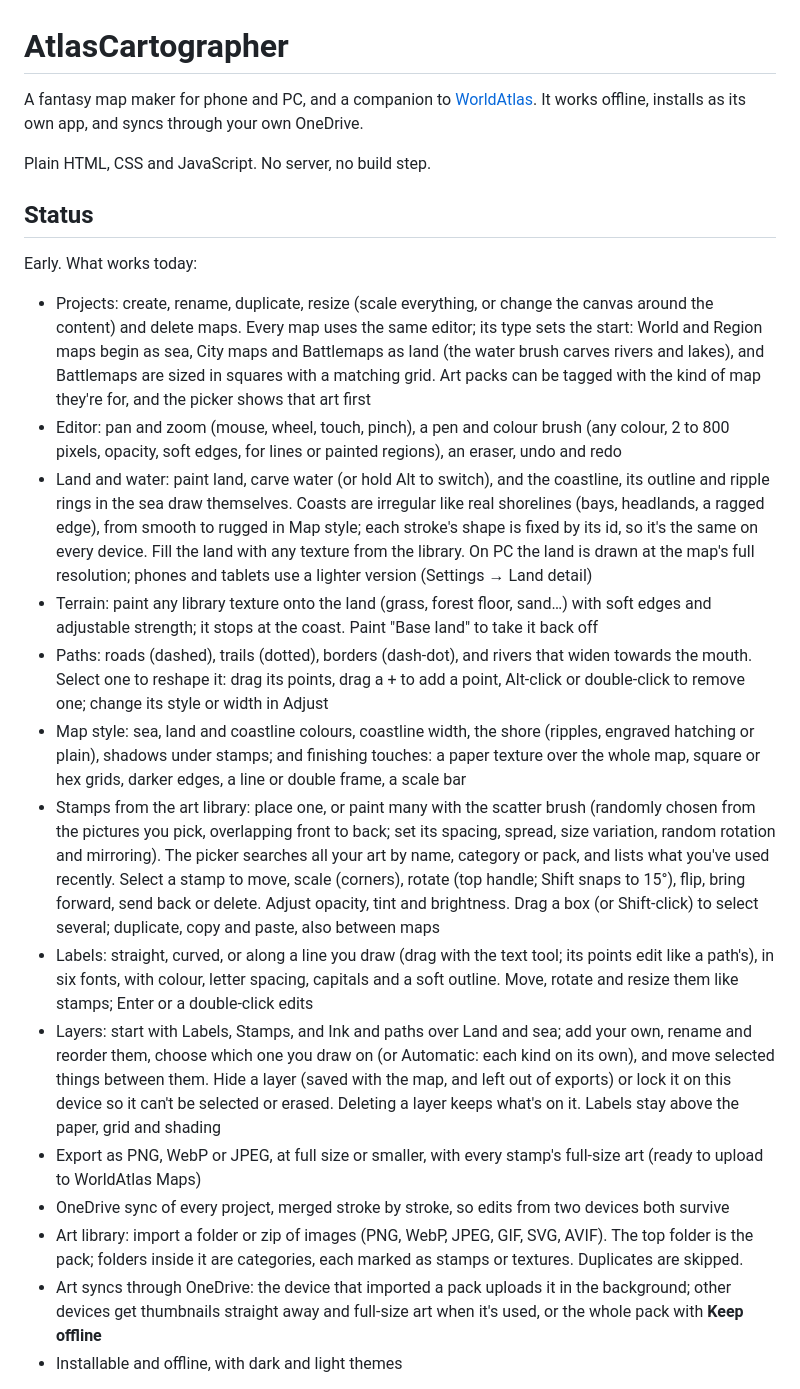
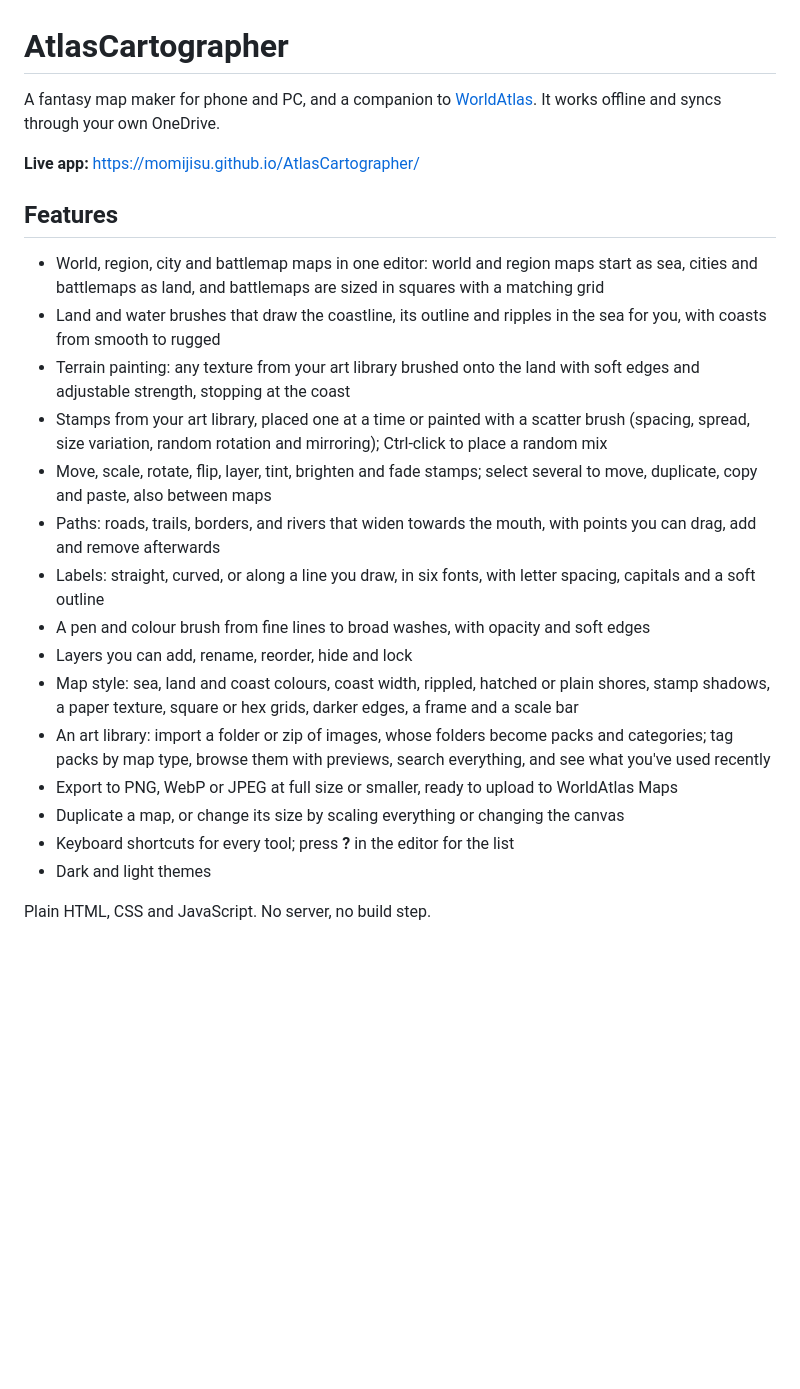
Before and after one commit to Momijisu/AtlasCartographer, a Markdown page: README.md, the part around one of its changes. Rendered like a GitHub page; blank space fills up the shorter version.

```diff
--- a/README.md
+++ b/README.md
@@ -1,25 +1,26 @@
 # AtlasCartographer
 
-A fantasy map maker for phone and PC, and a companion to [WorldAtlas](https://github.com/Momijisu/WorldAtlas). It works offline, installs as its own app, and syncs through your own OneDrive.
+A fantasy map maker for phone and PC, and a companion to [WorldAtlas](https://github.com/Momijisu/WorldAtlas). It works offline and syncs through your own OneDrive.
+
+**Live app:** https://momijisu.github.io/AtlasCartographer/
+
+## Features
+
+- World, region, city and battlemap maps in one editor: world and region maps start as sea, cities and battlemaps as land, and battlemaps are sized in squares with a matching grid
+- Land and water brushes that draw the coastline, its outline and ripples in the sea for you, with coasts from smooth to rugged
+- Terrain painting: any texture from your art library brushed onto the land with soft edges and adjustable strength, stopping at the coast
+- Stamps from your art library, placed one at a time or painted with a scatter brush (spacing, spread, size variation, random rotation and mirroring); Ctrl-click to place a random mix
+- Move, scale, rotate, flip, layer, tint, brighten and fade stamps; select several to move, duplicate, copy and paste, also between maps
+- Paths: roads, trails, borders, and rivers that widen towards the mouth, with points you can drag, add and remove afterwards
+- Labels: straight, curved, or along a line you draw, in six fonts, with letter spacing, capitals and a soft outline
+- A pen and colour brush from fine lines to broad washes, with opacity and soft edges
+- Layers you can add, rename, reorder, hide and lock
+- Map style: sea, land and coast colours, coast width, rippled, hatched or plain shores, stamp shadows, a paper texture, square or hex grids, darker edges, a frame and a scale bar
+- An art library: import a folder or zip of images, whose folders become packs and categories; tag packs by map type, browse them with previews, search everything, and see what you've used recently
+- Export to PNG, WebP or JPEG at full size or smaller, ready to upload to WorldAtlas Maps
+- Duplicate a map, or change its size by scaling everything or changing the canvas
+- Keyboard shortcuts for every tool; press **?** in the editor for the list
+- Dark and light themes
 
 Plain HTML, CSS and JavaScript. No server, no build step.
 
-## Status
-
-Early. What works today:
-
-- Projects: create, rename, duplicate, resize (scale everything, or change the canvas around the content) and delete maps. Every map uses the same editor; its type sets the start: World and Region maps begin as sea, City maps and Battlemaps as land (the water brush carves rivers and lakes), and Battlemaps are sized in squares with a matching grid. Art packs can be tagged with the kind of map they're for, and the picker shows that art first
-- Editor: pan and zoom (mouse, wheel, touch, pinch), a pen and colour brush (any colour, 2 to 800 pixels, opacity, soft edges, for lines or painted regions), an eraser, undo and redo
-- Land and water: paint land, carve water (or hold Alt to switch), and the coastline, its outline and ripple rings in the sea draw themselves. Coasts are irregular like real shorelines (bays, headlands, a ragged edge), from smooth to rugged in Map style; each stroke's shape is fixed by its id, so it's the same on every device. Fill the land with any texture from the library. On PC the land is drawn at the map's full resolution; phones and tablets use a lighter version (Settings → Land detail)
-- Terrain: paint any library texture onto the land (grass, forest floor, sand…) with soft edges and adjustable strength; it stops at the coast. Paint "Base land" to take it back off
-- Paths: roads (dashed), trails (dotted), borders (dash-dot), and rivers that widen towards the mouth. Select one to reshape it: drag its points, drag a + to add a point, Alt-click or double-click to remove one; change its style or width in Adjust
-- Map style: sea, land and coastline colours, coastline width, the shore (ripples, engraved hatching or plain), shadows under stamps; and finishing touches: a paper texture over the whole map, square or hex grids, darker edges, a line or double frame, a scale bar
-- Stamps from the art library: place one, or paint many with the scatter brush (randomly chosen from the pictures you pick, overlapping front to back; set its spacing, spread, size variation, random rotation and mirroring). The picker searches all your art by name, category or pack, and lists what you've used recently. Select a stamp to move, scale (corners), rotate (top handle; Shift snaps to 15°), flip, bring forward, send back or delete. Adjust opacity, tint and brightness. Drag a box (or Shift-click) to select several; duplicate, copy and paste, also between maps
-- Labels: straight, curved, or along a line you draw (drag with the text tool; its points edit like a path's), in six fonts, with colour, letter spacing, capitals and a soft outline. Move, rotate and resize them like stamps; Enter or a double-click edits
-- Layers: start with Labels, Stamps, and Ink and paths over Land and sea; add your own, rename and reorder them, choose which one you draw on (or Automatic: each kind on its own), and move selected things between them. Hide a layer (saved with the map, and left out of exports) or lock it on this device so it can't be selected or erased. Deleting a layer keeps what's on it. Labels stay above the paper, grid and shading
-- Export as PNG, WebP or JPEG, at full size or smaller, with every stamp's full-size art (ready to upload to WorldAtlas Maps)
-- OneDrive sync of every project, merged stroke by stroke, so edits from two devices both survive
-- Art library: import a folder or zip of images (PNG, WebP, JPEG, GIF, SVG, AVIF). The top folder is the pack; folders inside it are categories, each marked as stamps or textures. Duplicates are skipped.
-- Art syncs through OneDrive: the device that imported a pack uploads it in the background; other devices get thumbnails straight away and full-size art when it's used, or the whole pack with **Keep offline**
-- Installable and offline, with dark and light themes
-
```
Also changed, not shown: other parts of README.md (+41 -60 lines).
